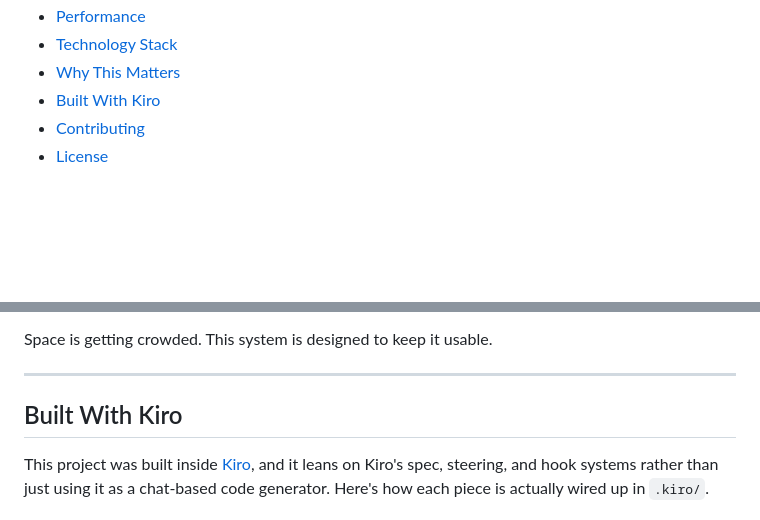
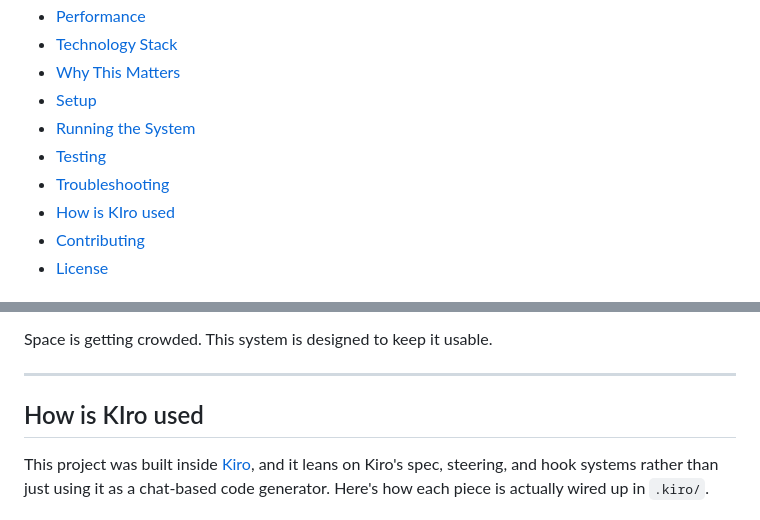
Before and after one commit to annu12340/satellite-collision, a Markdown page: README.md, 2 parts joined by grey strips. Rendered like a GitHub page; blank space fills up the shorter version.

```diff
--- a/README.md
+++ b/README.md
@@ -14,7 +14,11 @@
 - [Performance](#performance)
 - [Technology Stack](#technology-stack)
 - [Why This Matters](#why-this-matters)
-- [Built With Kiro](#built-with-kiro)
+- [Setup](#setup)
+- [Running the System](#running-the-system)
+- [Testing](#testing)
+- [Troubleshooting](#troubleshooting)
+- [How is KIro used](#built-with-kiro)
 - [Contributing](#contributing)
 - [License](#license)
 
@@ -772,7 +776,7 @@ Space is getting crowded. This system is designed to keep it usable.
 
 ---
 
-## Built With Kiro
+## How is KIro used
 
 This project was built inside [Kiro](https://kiro.dev), and it leans on Kiro's spec, steering, and hook systems rather than just using it as a chat-based code generator. Here's how each piece is actually wired up in `.kiro/`.
 
```
